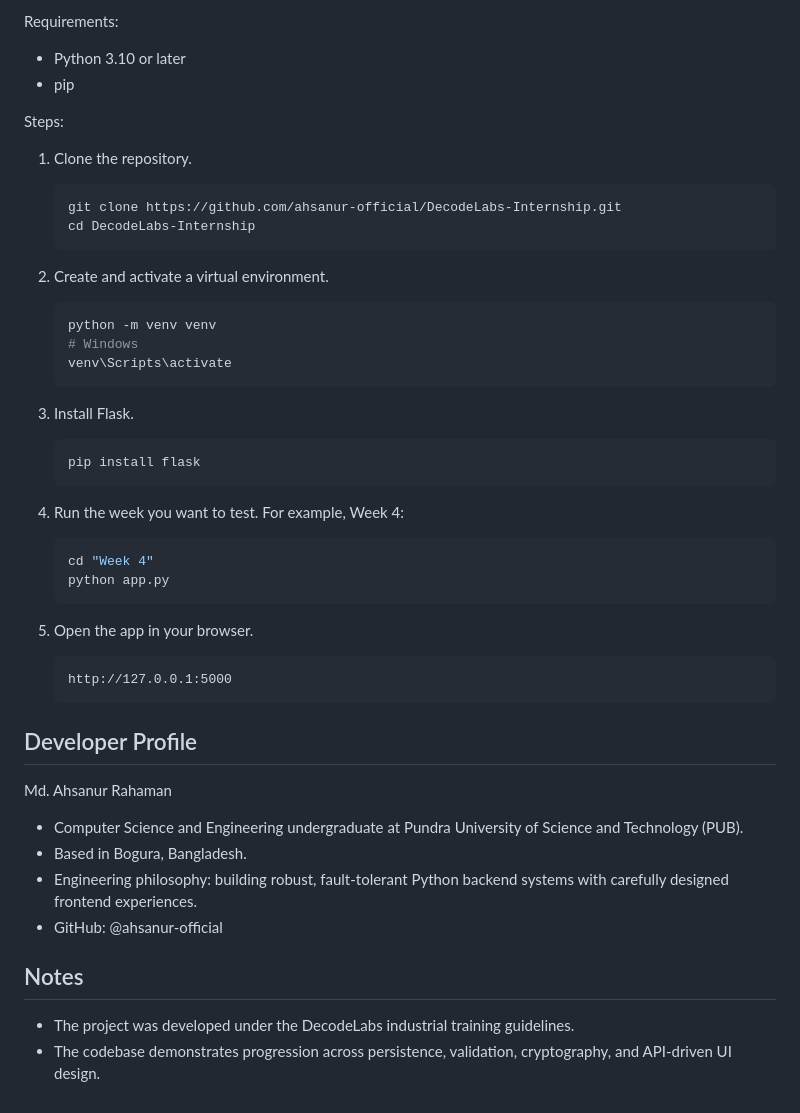
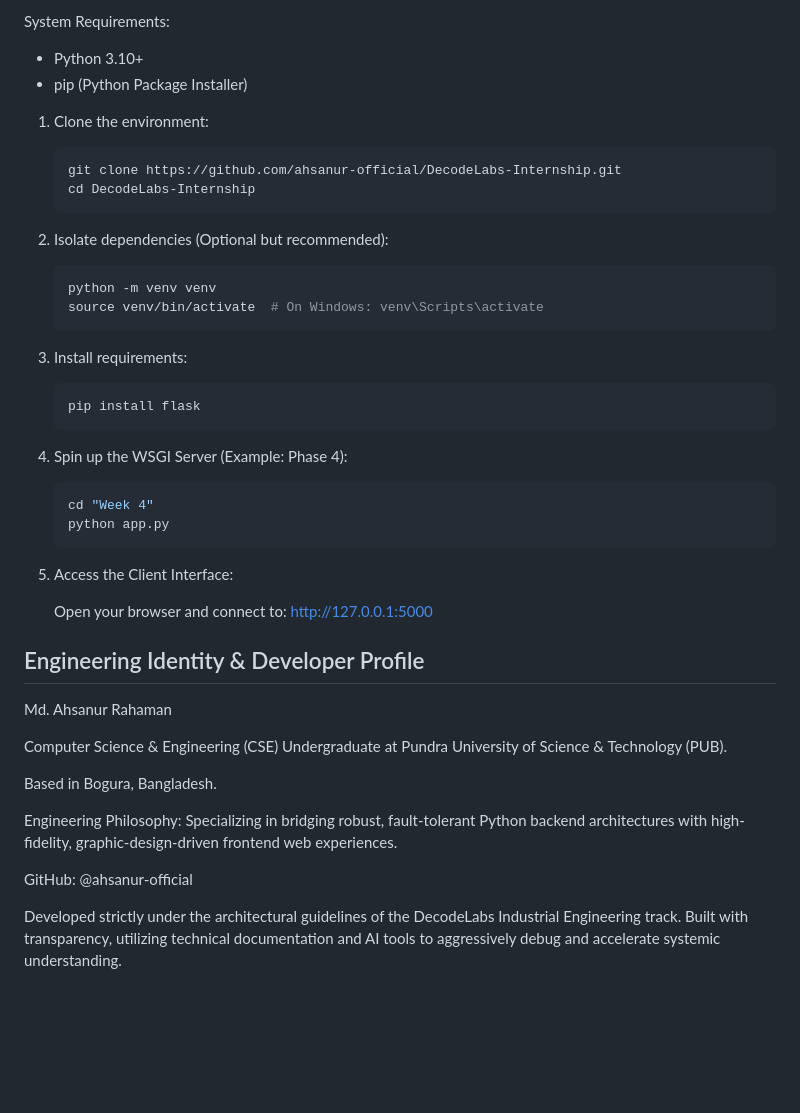
Before and after one commit to ahsanur-official/DecodeLabs-Internship, a Markdown page: README.md, the part around one of its changes. GitHub-like rendering; blank space fills up the shorter version.

````diff
--- a/README.md
+++ b/README.md
@@ -124,55 +160,50 @@ DecodeLabs-Internship/
 
-Requirements:
+System Requirements:
 
-- Python 3.10 or later
-- pip
+- Python 3.10+
+- pip (Python Package Installer)
 
-Steps:
+1. Clone the environment:
 
-1. Clone the repository.
+	```bash
+	git clone https://github.com/ahsanur-official/DecodeLabs-Internship.git
+	cd DecodeLabs-Internship
+	```
 
-   ```bash
-   git clone https://github.com/ahsanur-official/DecodeLabs-Internship.git
-   cd DecodeLabs-Internship
-   ```
+2. Isolate dependencies (Optional but recommended):
 
-2. Create and activate a virtual environment.
+	```bash
+	python -m venv venv
+	source venv/bin/activate  # On Windows: venv\Scripts\activate
+	```
 
-   ```bash
-   python -m venv venv
-   # Windows
-   venv\Scripts\activate
-   ```
+3. Install requirements:
 
-3. Install Flask.
+	```bash
+	pip install flask
+	```
 
-   ```bash
-   pip install flask
-   ```
+4. Spin up the WSGI Server (Example: Phase 4):
 
-4. Run the week you want to test. For example, Week 4:
+	```bash
+	cd "Week 4"
+	python app.py
+	```
 
-   ```bash
-   cd "Week 4"
-   python app.py
-   ```
+5. Access the Client Interface:
 
-5. Open the app in your browser.
+	Open your browser and connect to: http://127.0.0.1:5000
 
-   ```text
-   http://127.0.0.1:5000
-   ```
-
-## Developer Profile
+## Engineering Identity & Developer Profile
 
 Md. Ahsanur Rahaman
 
-- Computer Science and Engineering undergraduate at Pundra University of Science and Technology (PUB).
-- Based in Bogura, Bangladesh.
-- Engineering philosophy: building robust, fault-tolerant Python backend systems with carefully designed frontend experiences.
-- GitHub: @ahsanur-official
+Computer Science & Engineering (CSE) Undergraduate at Pundra University of Science & Technology (PUB).
 
-## Notes
+Based in Bogura, Bangladesh.
 
-- The project was developed under the DecodeLabs industrial training guidelines.
-- The codebase demonstrates progression across persistence, validation, cryptography, and API-driven UI design.
+Engineering Philosophy: Specializing in bridging robust, fault-tolerant Python backend architectures with high-fidelity, graphic-design-driven frontend web experiences.
+
+GitHub: @ahsanur-official
+
+Developed strictly under the architectural guidelines of the DecodeLabs Industrial Engineering track. Built with transparency, utilizing technical documentation and AI tools to aggressively debug and accelerate systemic understanding.
````
Also changed, not shown: other parts of README.md (+104 -68 lines).
